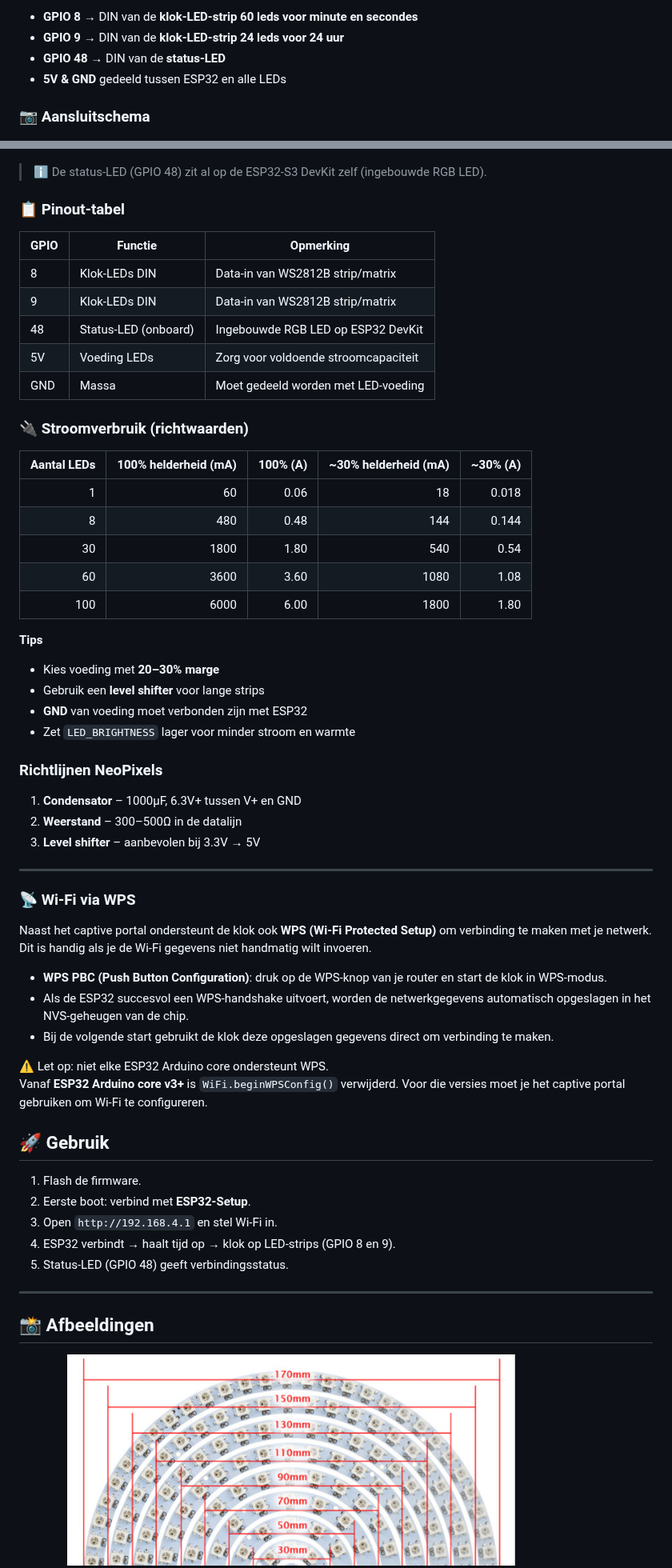
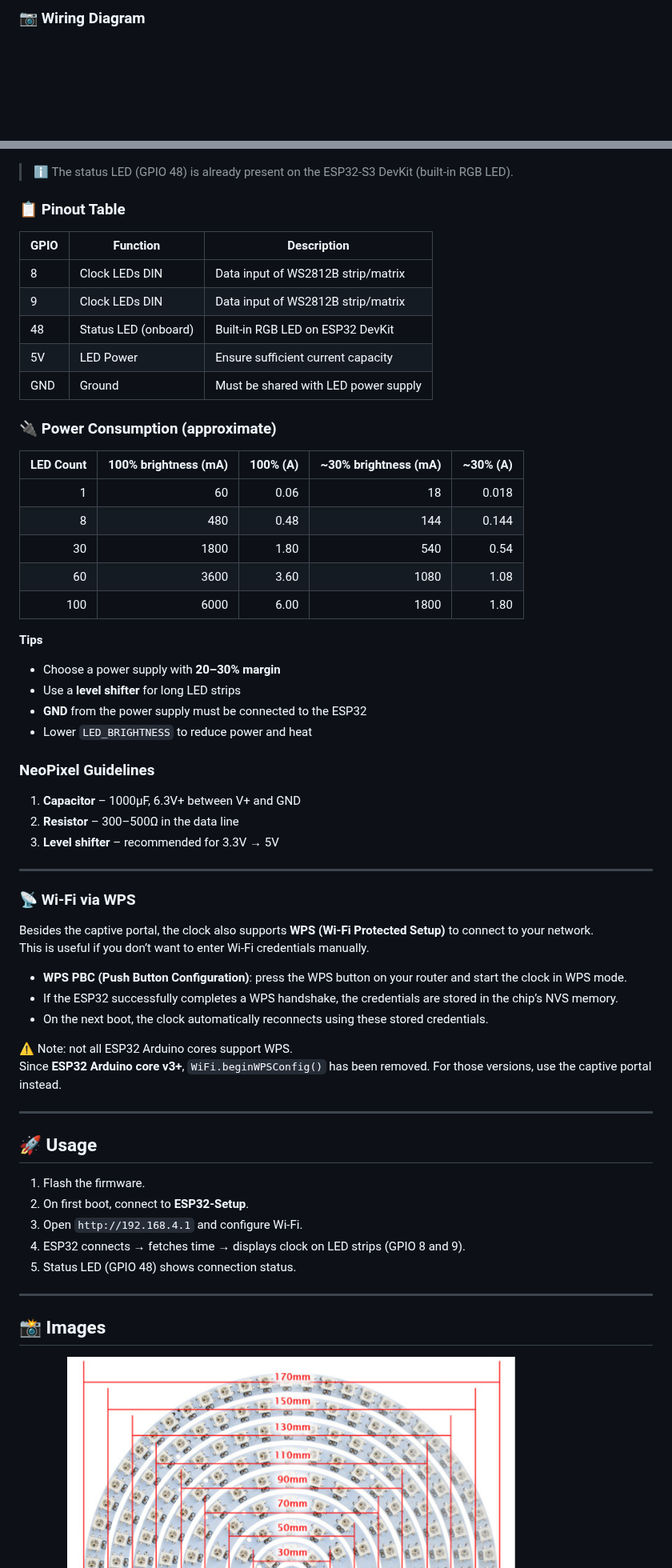
Before and after one commit to perry-amsterdam/led-clock, a Markdown page: README.md, 2 parts joined by grey strips. Shown at 80% size. Drawn GitHub-style; blank space fills up the shorter version.

```diff
--- a/README.md
+++ b/README.md
@@ -79,73 +83,68 @@ De hardware (klokfront, lasercut) is klaar ✅. De software draait op een modern
 
-- **GPIO 8** → DIN van de **klok-LED-strip 60 leds voor minute en secondes**
-- **GPIO 9** → DIN van de **klok-LED-strip 24 leds voor 24 uur**
-- **GPIO 48** → DIN van de **status-LED**
-- **5V & GND** gedeeld tussen ESP32 en alle LEDs
-
-### 📷 Aansluitschema
+### 📷 Wiring Diagram
 
 ![Wiring Diagram](images/wiring_diagram.png)
 
-> ℹ️ De status-LED (GPIO 48) zit al op de ESP32-S3 DevKit zelf (ingebouwde RGB LED).
+> ℹ️ The status LED (GPIO 48) is already present on the ESP32-S3 DevKit (built-in RGB LED).
 
-### 📋 Pinout-tabel
+### 📋 Pinout Table
 
-| GPIO | Functie        | Opmerking                           |
-|------|----------------|-------------------------------------|
-| 8    | Klok-LEDs DIN  | Data-in van WS2812B strip/matrix    |
-| 9    | Klok-LEDs DIN  | Data-in van WS2812B strip/matrix    |
-| 48   | Status-LED (onboard) | Ingebouwde RGB LED op ESP32 DevKit       |
-| 5V   | Voeding LEDs   | Zorg voor voldoende stroomcapaciteit |
-| GND  | Massa          | Moet gedeeld worden met LED-voeding |
+| GPIO | Function        | Description                           |
+|------|----------------|----------------------------------------|
+| 8    | Clock LEDs DIN  | Data input of WS2812B strip/matrix     |
+| 9    | Clock LEDs DIN  | Data input of WS2812B strip/matrix     |
+| 48   | Status LED (onboard) | Built-in RGB LED on ESP32 DevKit         |
+| 5V   | LED Power       | Ensure sufficient current capacity     |
+| GND  | Ground          | Must be shared with LED power supply   |
 
-### 🔌 Stroomverbruik (richtwaarden)
+### 🔌 Power Consumption (approximate)
 
-| Aantal LEDs | 100% helderheid (mA) | 100% (A) | ~30% helderheid (mA) | ~30% (A) |
-|------------:|----------------------:|---------:|----------------------:|---------:|
-| 1           | 60                    | 0.06     | 18                    | 0.018    |
-| 8           | 480                   | 0.48     | 144                   | 0.144    |
-| 30          | 1800                  | 1.80     | 540                   | 0.54     |
-| 60          | 3600                  | 3.60     | 1080                  | 1.08     |
-| 100         | 6000                  | 6.00     | 1800                  | 1.80     |
+| LED Count | 100% brightness (mA) | 100% (A) | ~30% brightness (mA) | ~30% (A) |
+|-----------:|---------------------:|---------:|---------------------:|---------:|
+| 1          | 60                   | 0.06     | 18                   | 0.018    |
+| 8          | 480                  | 0.48     | 144                  | 0.144    |
+| 30         | 1800                 | 1.80     | 540                  | 0.54     |
+| 60         | 3600                 | 3.60     | 1080                 | 1.08     |
+| 100        | 6000                 | 6.00     | 1800                 | 1.80     |
 
 **Tips**
-- Kies voeding met **20–30% marge**
-- Gebruik een **level shifter** voor lange strips
-- **GND** van voeding moet verbonden zijn met ESP32
-- Zet `LED_BRIGHTNESS` lager voor minder stroom en warmte
+- Choose a power supply with **20–30% margin**
+- Use a **level shifter** for long LED strips
+- **GND** from the power supply must be connected to the ESP32
+- Lower `LED_BRIGHTNESS` to reduce power and heat
 
-### Richtlijnen NeoPixels
-1. **Condensator** – 1000µF, 6.3V+ tussen V+ en GND
-2. **Weerstand** – 300–500Ω in de datalijn
-3. **Level shifter** – aanbevolen bij 3.3V → 5V
+### NeoPixel Guidelines
+1. **Capacitor** – 1000µF, 6.3V+ between V+ and GND
+2. **Resistor** – 300–500Ω in the data line
+3. **Level shifter** – recommended for 3.3V → 5V
 
 ---
 
-
 ### 📡 Wi-Fi via WPS
 
-Naast het captive portal ondersteunt de klok ook **WPS (Wi-Fi Protected Setup)** om verbinding te maken met je netwerk.
-Dit is handig als je de Wi-Fi gegevens niet handmatig wilt invoeren.
+Besides the captive portal, the clock also supports **WPS (Wi-Fi Protected Setup)** to connect to your network.
+This is useful if you don’t want to enter Wi-Fi credentials manually.
 
-- **WPS PBC (Push Button Configuration)**: druk op de WPS-knop van je router en start de klok in WPS-modus.
-- Als de ESP32 succesvol een WPS-handshake uitvoert, worden de netwerkgegevens automatisch opgeslagen in het NVS-geheugen van de chip.
-- Bij de volgende start gebruikt de klok deze opgeslagen gegevens direct om verbinding te maken.
+- **WPS PBC (Push Button Configuration)**: press the WPS button on your router and start the clock in WPS mode.
+- If the ESP32 successfully completes a WPS handshake, the credentials are stored in the chip’s NVS memory.
+- On the next boot, the clock automatically reconnects using these stored credentials.
 
-⚠️ Let op: niet elke ESP32 Arduino core ondersteunt WPS.
-Vanaf **ESP32 Arduino core v3+** is `WiFi.beginWPSConfig()` verwijderd. Voor die versies moet je het captive portal gebruiken om Wi-Fi te configureren.
-
-
-## 🚀 Gebruik
-
-1. Flash de firmware.
-2. Eerste boot: verbind met **ESP32-Setup**.
-3. Open `http://192.168.4.1` en stel Wi-Fi in.
-4. ESP32 verbindt → haalt tijd op → klok op LED-strips (GPIO 8 en 9).
-5. Status-LED (GPIO 48) geeft verbindingsstatus.
+⚠️ Note: not all ESP32 Arduino cores support WPS.
+Since **ESP32 Arduino core v3+**, `WiFi.beginWPSConfig()` has been removed. For those versions, use the captive portal instead.
 
 ---
 
-## 📸 Afbeeldingen
+## 🚀 Usage
+
+1. Flash the firmware.
+2. On first boot, connect to **ESP32-Setup**.
+3. Open `http://192.168.4.1` and configure Wi-Fi.
+4. ESP32 connects → fetches time → displays clock on LED strips (GPIO 8 and 9).
+5. Status LED (GPIO 48) shows connection status.
+
+---
+
+## 📸 Images
 
 ![Frame](https://www.ikea.com/nl/nl/images/products/ribba-fotolijst-wit__0638327_PE698851_S4.JPG)
 ![WS2812B LEDs](images/ws2812b-leds.jpeg)
```
Also changed, not shown: other parts of README.md (+63 -59 lines).
